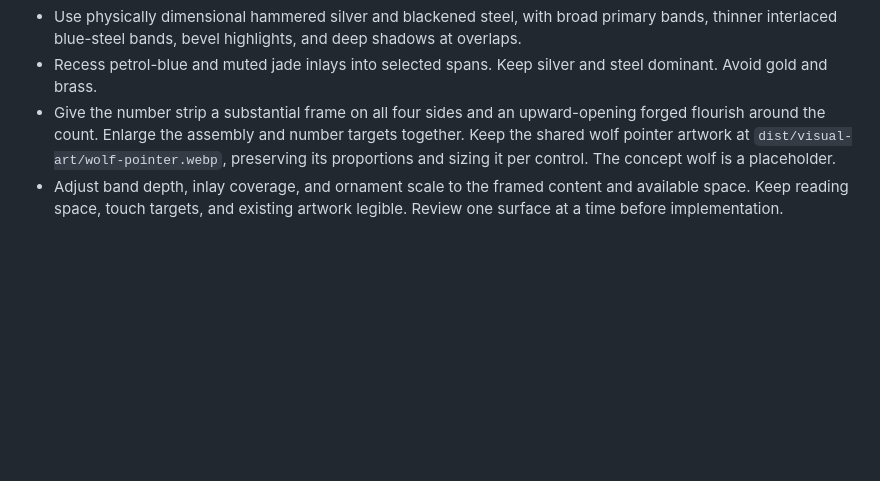
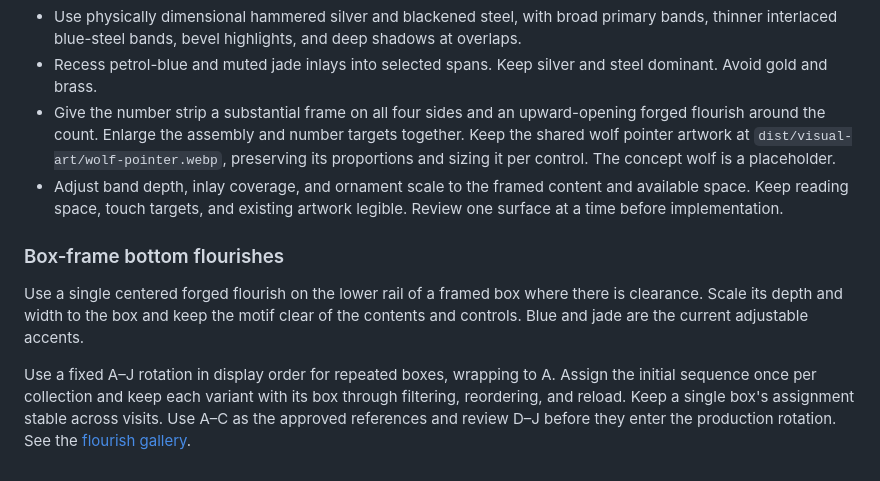
Before and after one commit to jlimbaugh/Witcher-3-Test-Repository, a Markdown page: ART-STANDARD.md, the part around the change. Rendered like a GitHub page; blank space fills up the shorter version.

```diff
--- a/ART-STANDARD.md
+++ b/ART-STANDARD.md
@@ -58,3 +58,9 @@ Owner-approved direction, November 18, 2026. Use the [number strip reference](do
 - Recess petrol-blue and muted jade inlays into selected spans. Keep silver and steel dominant. Avoid gold and brass.
 - Give the number strip a substantial frame on all four sides and an upward-opening forged flourish around the count. Enlarge the assembly and number targets together. Keep the shared wolf pointer artwork at `dist/visual-art/wolf-pointer.webp`, preserving its proportions and sizing it per control. The concept wolf is a placeholder.
 - Adjust band depth, inlay coverage, and ornament scale to the framed content and available space. Keep reading space, touch targets, and existing artwork legible. Review one surface at a time before implementation.
+
+### Box-frame bottom flourishes
+
+Use a single centered forged flourish on the lower rail of a framed box where there is clearance. Scale its depth and width to the box and keep the motif clear of the contents and controls. Blue and jade are the current adjustable accents.
+
+Use a fixed A–J rotation in display order for repeated boxes, wrapping to A. Assign the initial sequence once per collection and keep each variant with its box through filtering, reordering, and reload. Keep a single box's assignment stable across visits. Use A–C as the approved references and review D–J before they enter the production rotation. See the [flourish gallery](docs/framing-review/README.md#seven-additional-bottom-flourishes).
```
Also changed, not shown: docs/framing-review/README.md (+16 -0 lines), docs/framing-review/bottom-flourishes-d-j.jpg (added).
